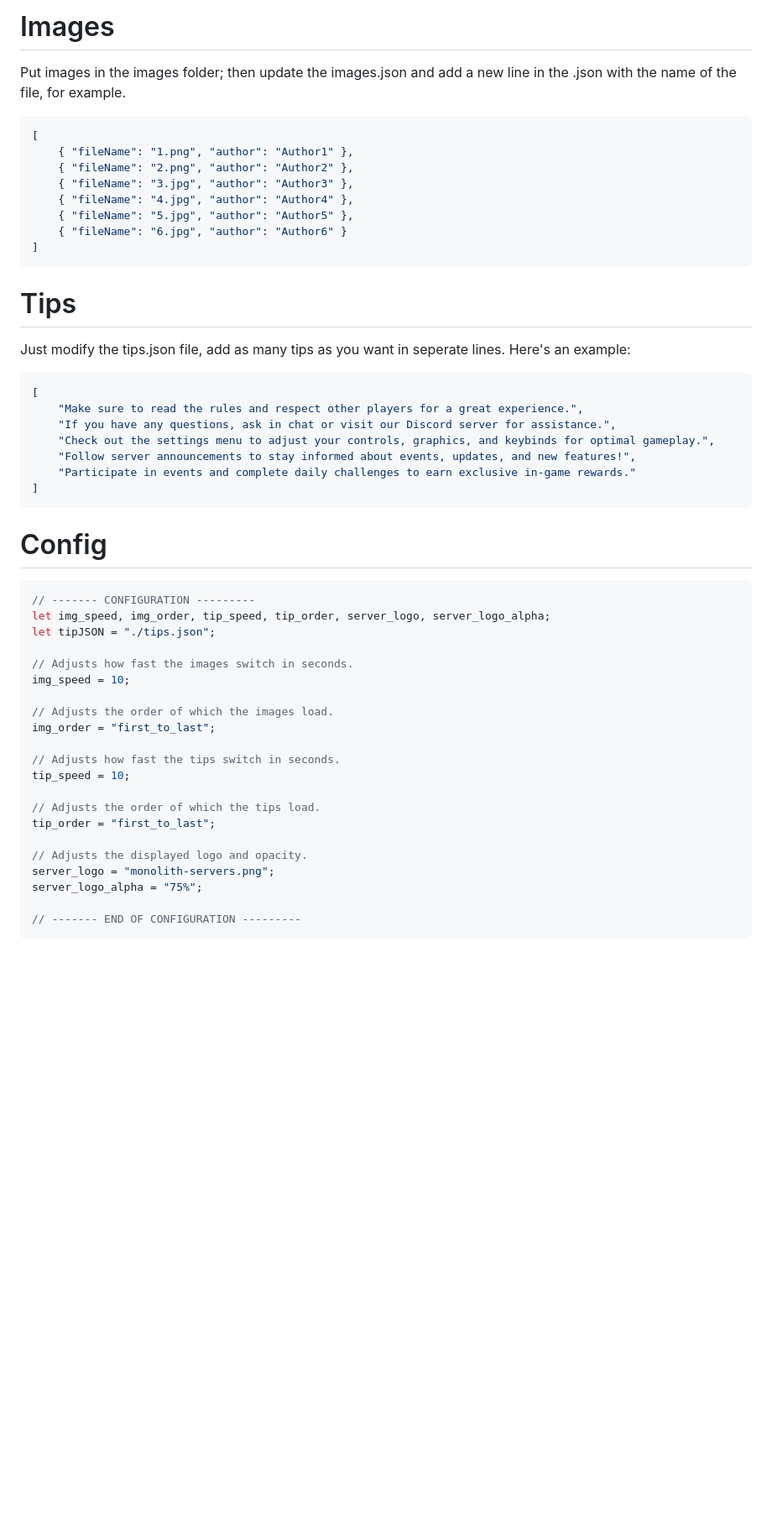
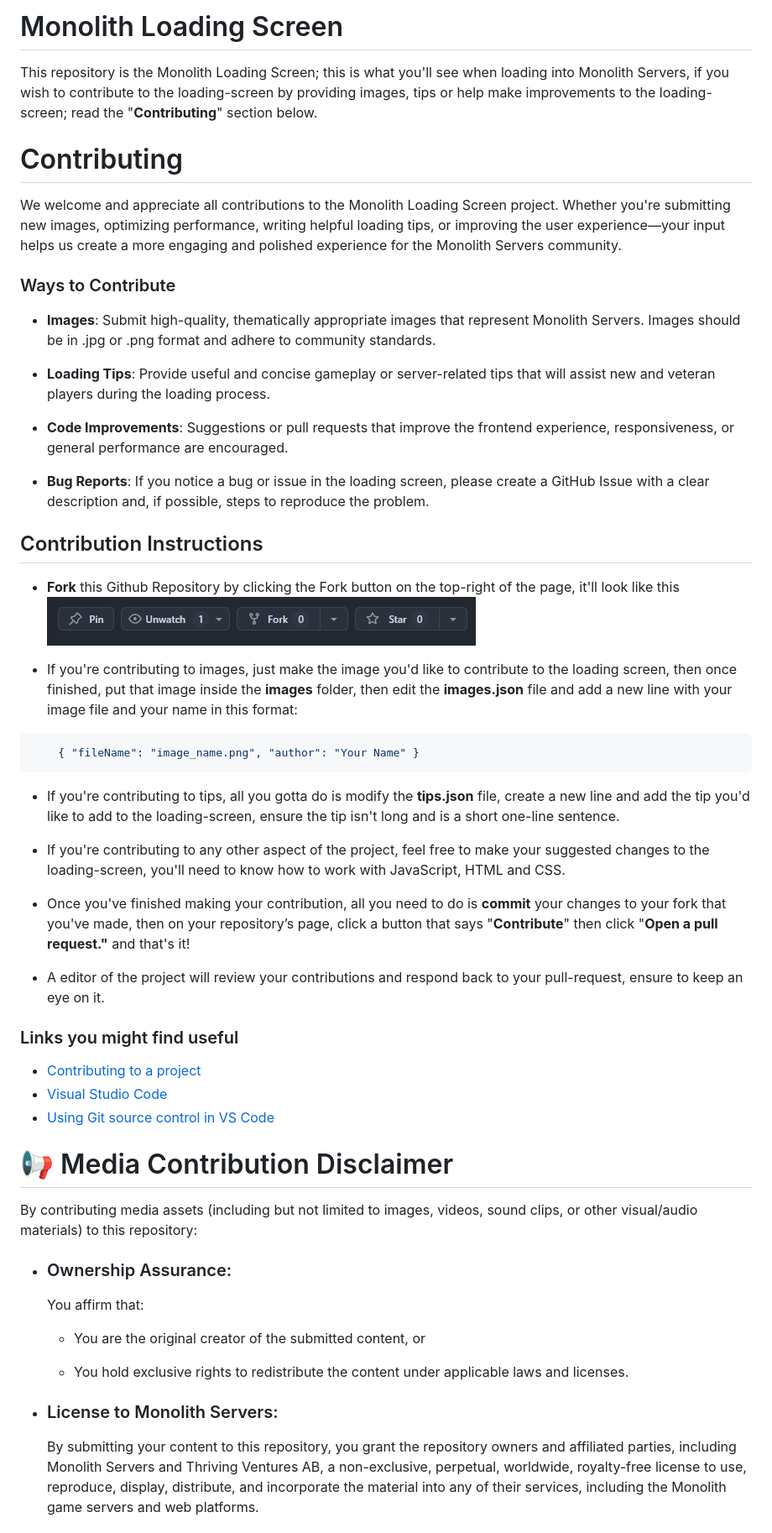
Before and after one commit to Jetaime-Alexandria/LoadingScreen1, a Markdown page: README.md, the part around the change printed below. Shown: that part at 84% size. Rendered like a GitHub page; pictures changed too: documentation/github_forkbutton.png (added); blank space fills up the shorter version.

````diff
--- a/README.md
+++ b/README.md
@@ -1,53 +1,49 @@
-# Images
-Put images in the images folder; then update the images.json and add a new line in the .json with the name of the file, for example.
+# Monolith Loading Screen
+This repository is the Monolith Loading Screen; this is what you'll see when loading into Monolith Servers, if you wish to contribute to the loading-screen by providing images, tips or help make improvements to the loading-screen; read the "**Contributing**" section below.
 
+# Contributing
+We welcome and appreciate all contributions to the Monolith Loading Screen project. Whether you're submitting new images, optimizing performance, writing helpful loading tips, or improving the user experience—your input helps us create a more engaging and polished experience for the Monolith Servers community.
+
+### Ways to Contribute
+- **Images**: Submit high-quality, thematically appropriate images that represent Monolith Servers. Images should be in .jpg or .png format and adhere to community standards.
+
+- **Loading Tips**: Provide useful and concise gameplay or server-related tips that will assist new and veteran players during the loading process.
+
+- **Code Improvements**: Suggestions or pull requests that improve the frontend experience, responsiveness, or general performance are encouraged.
+
+- **Bug Reports**: If you notice a bug or issue in the loading screen, please create a GitHub Issue with a clear description and, if possible, steps to reproduce the problem.
+
+## Contribution Instructions
+- **Fork** this Github Repository by clicking the Fork button on the top-right of the page, it'll look like this ![alt text](documentation/github_forkbutton.png)
+
+- If you're contributing to images, just make the image you'd like to contribute to the loading screen, then once finished, put that image inside the **images** folder, then edit the **images.json** file and add a new line with your image file and your name in this format:
 ```json
-[
-    { "fileName": "1.png", "author": "Author1" },
-    { "fileName": "2.png", "author": "Author2" },
-    { "fileName": "3.jpg", "author": "Author3" },
-    { "fileName": "4.jpg", "author": "Author4" },
-    { "fileName": "5.jpg", "author": "Author5" },
-    { "fileName": "6.jpg", "author": "Author6" }
-]
+    { "fileName": "image_name.png", "author": "Your Name" }
 ```
 
-# Tips
-Just modify the tips.json file, add as many tips as you want in seperate lines. Here's an example:
+- If you're contributing to tips, all you gotta do is modify the **tips.json** file, create a new line and add the tip you'd like to add to the loading-screen, ensure the tip isn't long and is a short one-line sentence.
 
-```json
-[
-    "Make sure to read the rules and respect other players for a great experience.",
-    "If you have any questions, ask in chat or visit our Discord server for assistance.",
-    "Check out the settings menu to adjust your controls, graphics, and keybinds for optimal gameplay.",
-    "Follow server announcements to stay informed about events, updates, and new features!",
-    "Participate in events and complete daily challenges to earn exclusive in-game rewards."
-]
-```
+- If you're contributing to any other aspect of the project, feel free to make your suggested changes to the loading-screen, you'll need to know how to work with JavaScript, HTML and CSS.
 
-# Config
+- Once you've finished making your contribution, all you need to do is **commit** your changes to your fork that you've made, then on your repository’s page, click a button that says "**Contribute**" then click "**Open a pull request."** and that's it!
 
-```js
-// ------- CONFIGURATION ---------
-let img_speed, img_order, tip_speed, tip_order, server_logo, server_logo_alpha;
-let tipJSON = "./tips.json";
+- A editor of the project will review your contributions and respond back to your pull-request, ensure to keep an eye on it.
 
-// Adjusts how fast the images switch in seconds.
-img_speed = 10;
+### Links you might find useful
+- [Contributing to a project](https://docs.github.com/en/get-started/exploring-projects-on-github/contributing-to-a-project)
+- [Visual Studio Code](https://code.visualstudio.com/)
+- [Using Git source control in VS Code](https://code.visualstudio.com/docs/sourcecontrol/overview)
 
-// Adjusts the order of which the images load.
-img_order = "first_to_last";
+# 📢 Media Contribution Disclaimer
+By contributing media assets (including but not limited to images, videos, sound clips, or other visual/audio materials) to this repository:
 
-// Adjusts how fast the tips switch in seconds.
-tip_speed = 10;
+- ### Ownership Assurance:
+  You affirm that:
 
-// Adjusts the order of which the tips load.
-tip_order = "first_to_last";
+  - You are the original creator of the submitted content, or
 
-// Adjusts the displayed logo and opacity.
-server_logo = "monolith-servers.png";
-server_logo_alpha = "75%";
+  - You hold exclusive rights to redistribute the content under applicable laws and licenses.
 
-// ------- END OF CONFIGURATION ---------
-```
+- ### License to Monolith Servers:
+  By submitting your content to this repository, you grant the repository owners and affiliated parties, including Monolith Servers and Thriving Ventures AB, a non-exclusive, perpetual, worldwide, royalty-free license to use, reproduce, display, distribute, and incorporate the material into any of their services, including the Monolith game servers and web platforms.
 
````
Also changed, not shown: other parts of README.md (+19 -1 lines).
